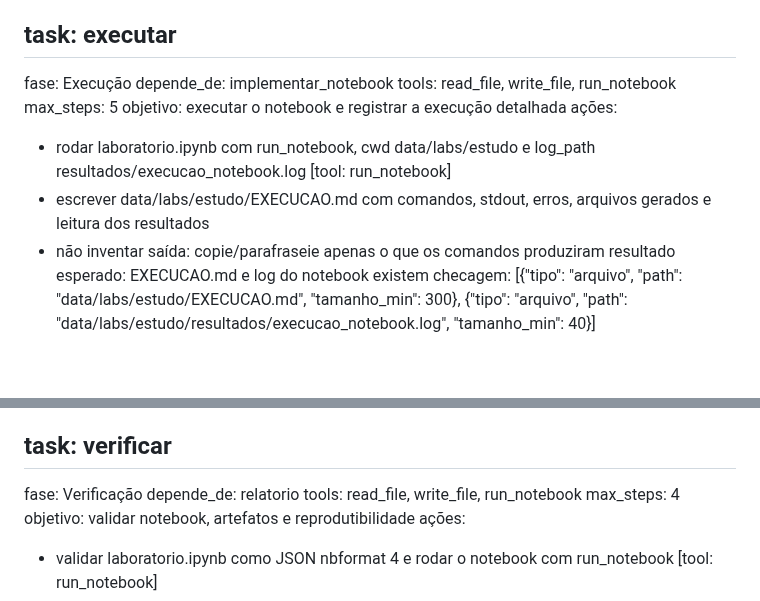
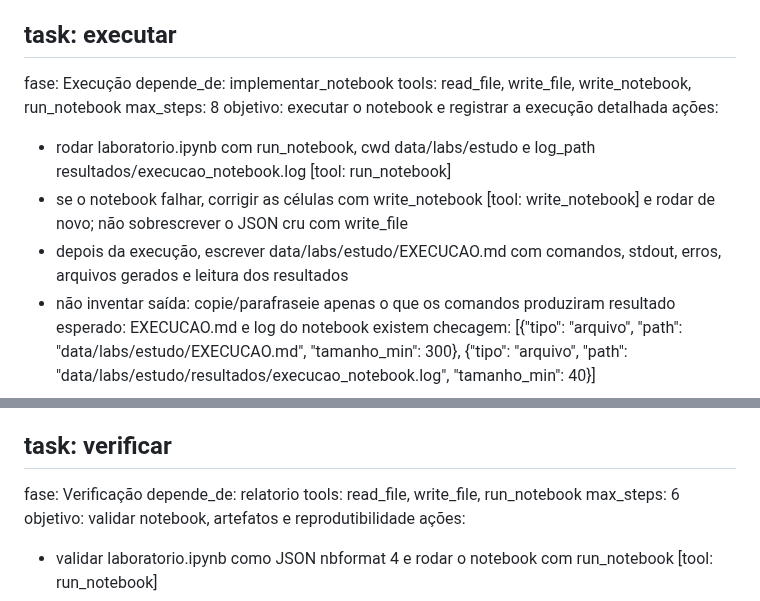
Before and after one commit to tiagobandeira/ciel, a Markdown page: flows/laboratorio_notebook.md, 2 parts joined by grey strips. GitHub-like rendering; blank space fills up the shorter version.

Commit message:
fix(lab): da steps para executar e corrigir notebook
- executar ganha write_notebook e 8 steps
- verificar ganha 6 steps
- impede sobrescrever JSON cru

```diff
--- a/flows/laboratorio_notebook.md
+++ b/flows/laboratorio_notebook.md
@@ -64,12 +64,13 @@ checagem: [{"tipo": "arquivo", "path": "data/labs/estudo/laboratorio.ipynb", "co
 ## task: executar
 fase: Execução
 depende_de: implementar_notebook
-tools: read_file, write_file, run_notebook
-max_steps: 5
+tools: read_file, write_file, write_notebook, run_notebook
+max_steps: 8
 objetivo: executar o notebook e registrar a execução detalhada
 ações:
 - rodar laboratorio.ipynb com run_notebook, cwd data/labs/estudo e log_path resultados/execucao_notebook.log [tool: run_notebook]
-- escrever data/labs/estudo/EXECUCAO.md com comandos, stdout, erros, arquivos gerados e leitura dos resultados
+- se o notebook falhar, corrigir as células com write_notebook [tool: write_notebook] e rodar de novo; não sobrescrever o JSON cru com write_file
+- depois da execução, escrever data/labs/estudo/EXECUCAO.md com comandos, stdout, erros, arquivos gerados e leitura dos resultados
 - não inventar saída: copie/parafraseie apenas o que os comandos produziram
 resultado esperado: EXECUCAO.md e log do notebook existem
 checagem: [{"tipo": "arquivo", "path": "data/labs/estudo/EXECUCAO.md", "tamanho_min": 300}, {"tipo": "arquivo", "path": "data/labs/estudo/resultados/execucao_notebook.log", "tamanho_min": 40}]
@@ -92,7 +93,7 @@ checagem: [{"tipo": "arquivo", "path": "data/labs/estudo/RELATORIO.md", "tamanho
 fase: Verificação
 depende_de: relatorio
 tools: read_file, write_file, run_notebook
-max_steps: 4
+max_steps: 6
 objetivo: validar notebook, artefatos e reprodutibilidade
 ações:
 - validar laboratorio.ipynb como JSON nbformat 4 e rodar o notebook com run_notebook [tool: run_notebook]
```
